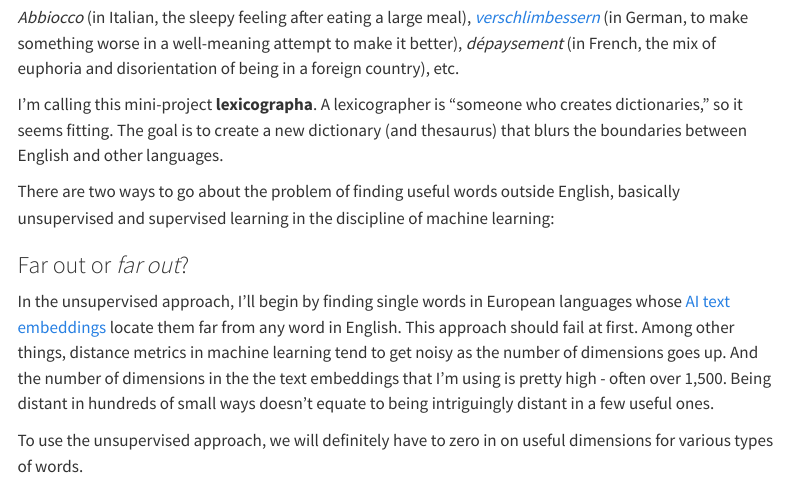
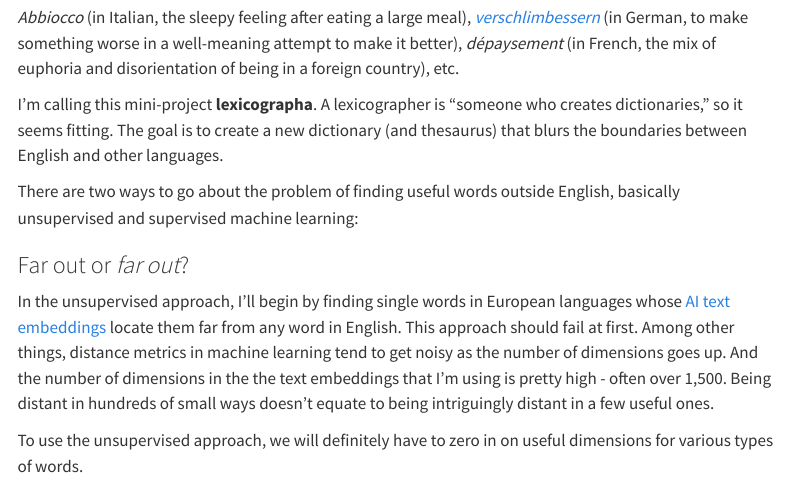
Before and after one commit to alexleeds/alexleeds.github.io, a Quarto document (projects/starting-lexicographa/index.qmd): the page in a window 1100 px wide, from 190 px down. Rendered offline with R 4.5, knitr and Pandoc in place of Quarto, with nearby package versions; menus at the side of the page are left out.

Commit message:
more minor edits

```diff
--- a/projects/starting-lexicographa/index.qmd
+++ b/projects/starting-lexicographa/index.qmd
@@ -15,7 +15,7 @@ I'm exploring methods for systematically discovering words in other languages fo
 
 I’m calling this mini-project **lexicographa**. A lexicographer is “someone who creates dictionaries,” so it seems fitting. The goal is to create a new dictionary (and thesaurus) that blurs the boundaries between English and other languages.
 
-There are two ways to go about the problem of finding useful words outside English, basically unsupervised and supervised learning in the discipline of machine learning:
+There are two ways to go about the problem of finding useful words outside English, basically unsupervised and supervised machine learning:
 
 ### Far out or *far out*?
 
```
Also changed, not shown: writing/org-growth/index.qmd (+1 -1 lines), docs/search.json, 7 other files.
